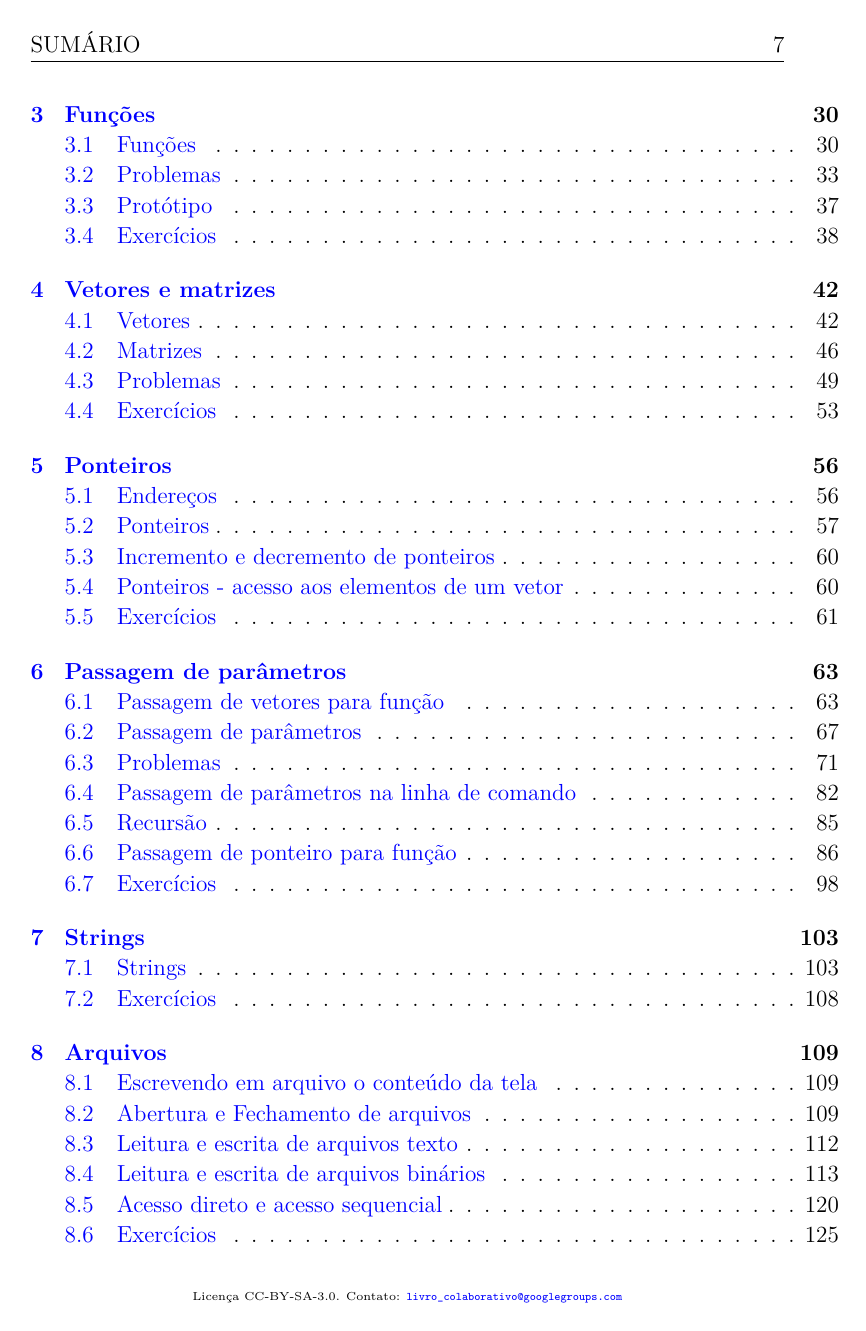
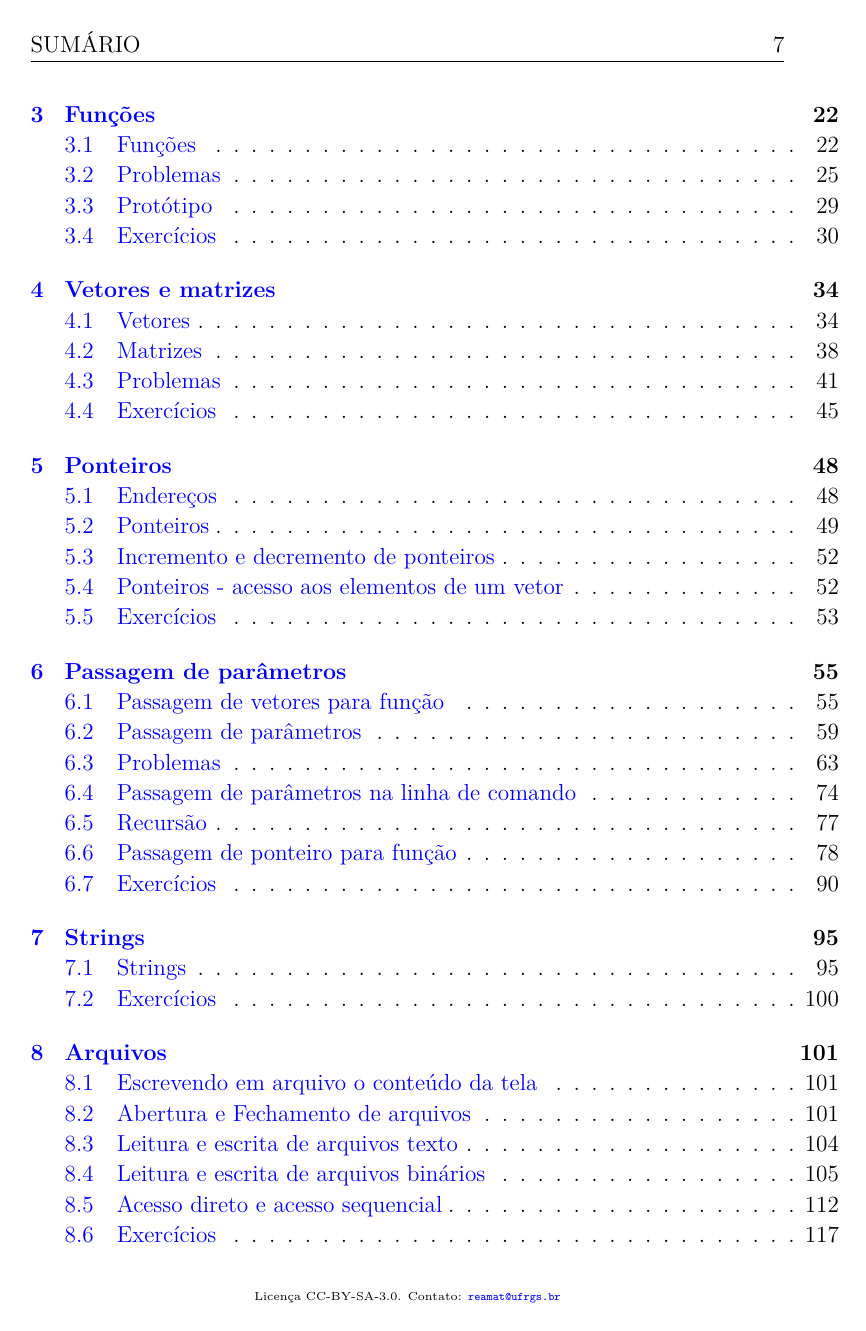
Before and after one commit to reamat/ComputacaoCientifica, a LaTeX book (main.tex, which reads preambulo.tex, preambulo_book.tex): page 7 of 195. Compiled offline with pdfLaTeX.

Commit message:
versao html

```diff
--- a/preambulo.tex
+++ b/preambulo.tex
@@ -44,7 +44,7 @@
 \fancyhead[LE,RO]{\thepage}
 
 %license footnote
-\cfoot{\tiny{Licença CC-BY-SA-3.0. Contato: \url{livro_colaborativo@googlegroups.com}}}
+\cfoot{\tiny{Licença CC-BY-SA-3.0. Contato: \url{reamat@ufrgs.br}}}
 
 %%%% no blank pages between chapters %%%%
 \let\cleardoublepage\clearpage
--- a/preambulo_book.tex
+++ b/preambulo_book.tex
@@ -25,16 +25,13 @@
   \newtheorem{ex}{Exemplo}[section]
 
 %%%% titlepage figure %%%%
-\usepackage{eso-pic}
-\newcommand\BackgroundPic{%
-\put(0,0){%
-\parbox[b][\paperheight]{\paperwidth}{%
-\vfill
-\centering
-\includegraphics[width=\paperwidth,height=\paperheight,%
-keepaspectratio]{./rosto/capa.eps}%
-\vfill
-}}}
+%\usepackage{eso-pic}
+%\newcommand\BackgroundPic{%
+%\put(0,0){%
+%\parbox[b][\paperheight]{\paperwidth}{%
+
+%\vfill
+%}}}
 
 %%%%%%%%%%%%%%%%%%%%%%%%%%%%%%%
 %%%% Exercises and Answers %%%%
```
Also changed, not shown: colaboradores.tex (+2 -2 lines), main.tex (+1 -3 lines), Makefile, 2 other files.
